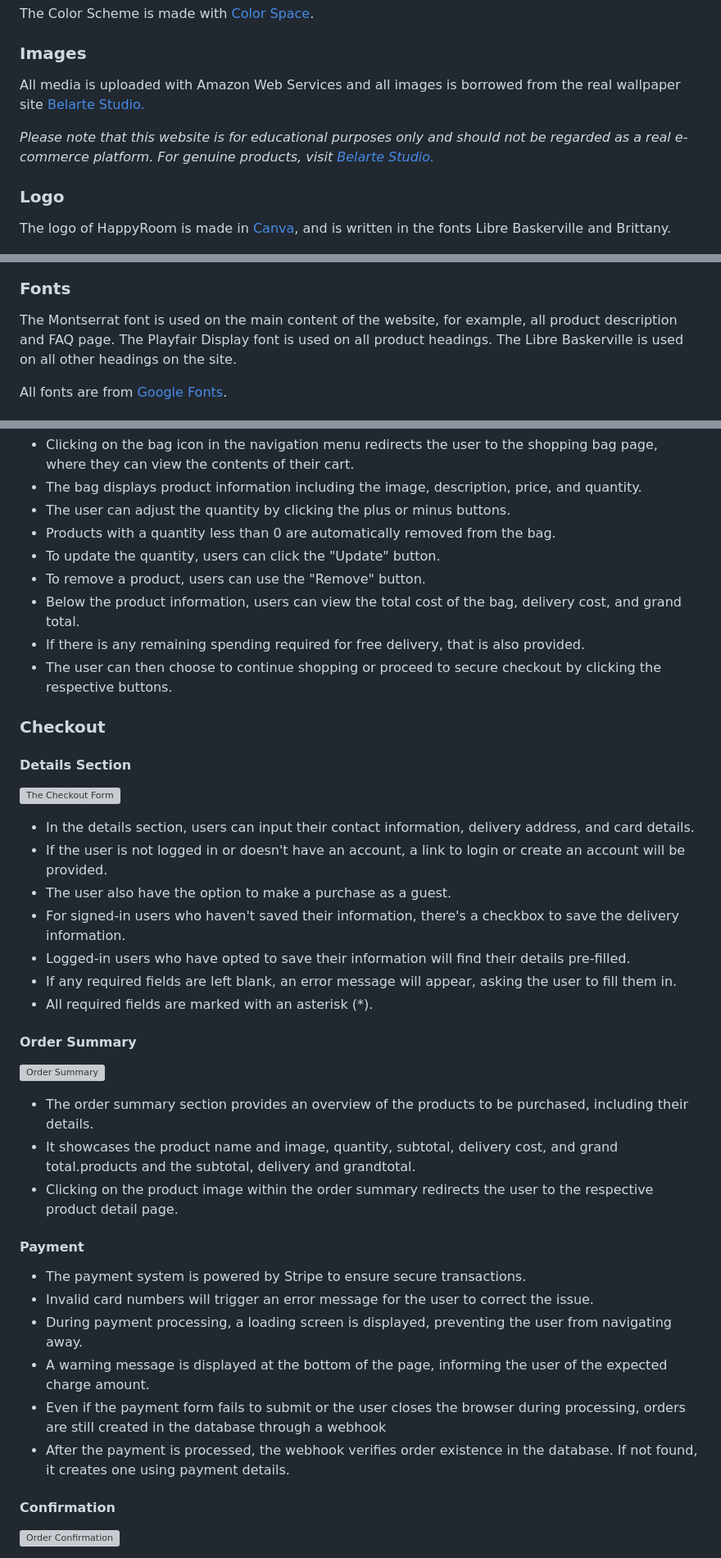
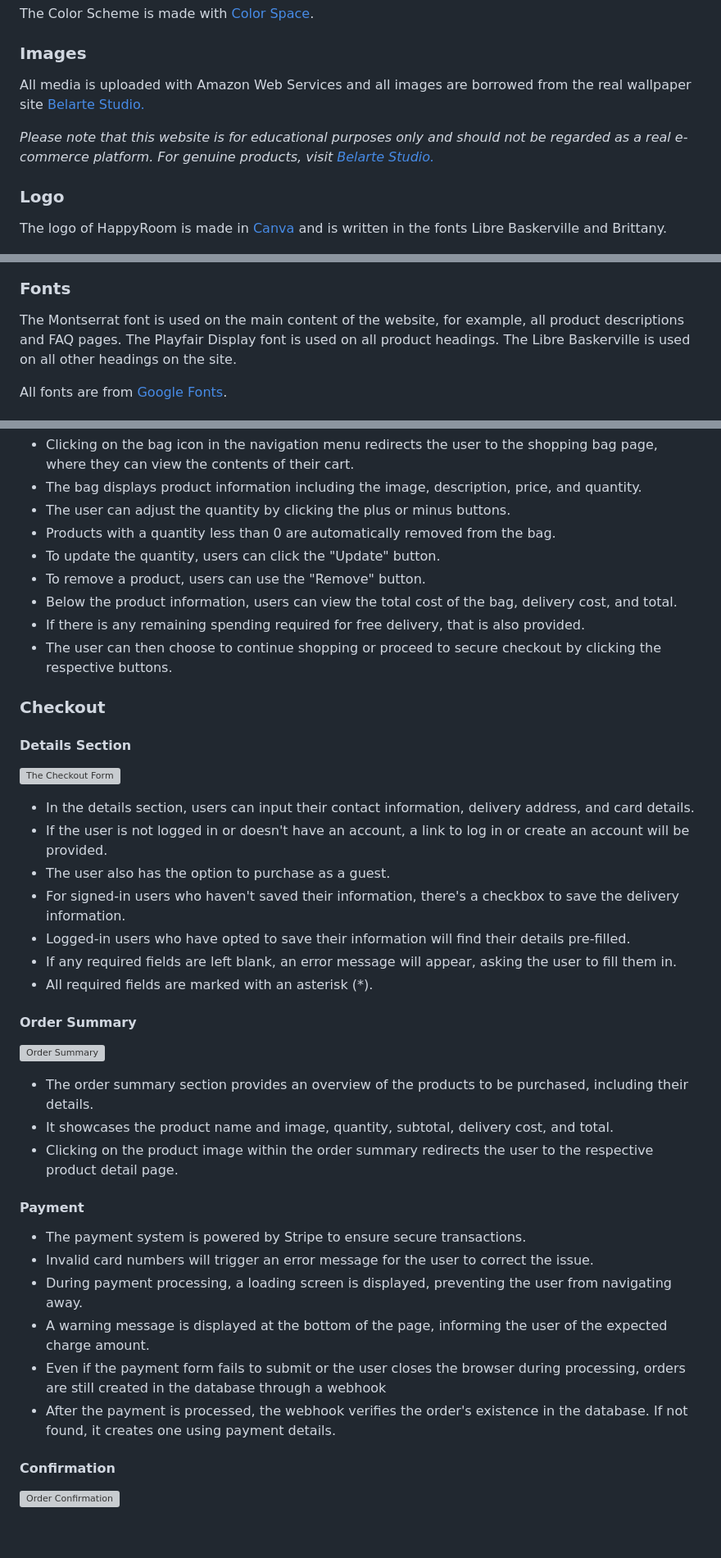
Before and after one commit to tildeholmqvist/happyroom, a Markdown page: README.md, 3 parts joined by grey strips. Shown: that part at 82% size. Rendered like a GitHub page; blank space fills up the shorter version; grey boxes are pictures that could not be loaded.

```diff
--- a/README.md
+++ b/README.md
@@ -66,21 +66,21 @@ The color scheme of HappyRoom is soothing, mainly in earthy tones. These colors
 The Color Scheme is made with [Color Space](https://mycolor.space/).
 
 ### Images
-All media is uploaded with Amazon Web Services and all images is borrowed from the real wallpaper site
+All media is uploaded with Amazon Web Services and all images are borrowed from the real wallpaper site
 [Belarte Studio.](https://belartestudio.com/)
 
 _Please note that this website is for educational purposes only and should not be regarded as a real e-commerce platform. For genuine products, visit [Belarte Studio.](https://belartestudio.com/)_
 
 ### Logo
 
-The logo of HappyRoom is made in [Canva](https://www.canva.com/sv_se/), and is written in the fonts Libre Baskerville and Brittany.
+The logo of HappyRoom is made in [Canva](https://www.canva.com/sv_se/) and is written in the fonts Libre Baskerville and Brittany.
 
 ![Picture of the Logo](/docs/readme_images/logo-pic.png)
 
 
 ### Fonts
 
-The Montserrat font is used on the main content of the website, for example, all product description and FAQ page.
+The Montserrat font is used on the main content of the website, for example, all product descriptions and FAQ pages.
 The Playfair Display font is used on all product headings.
 The Libre Baskerville is used on all other headings on the site.
 
@@ -370,7 +370,7 @@ Sensitive information, such as database URLs, secret keys, stripe keys, webhook
 - Products with a quantity less than 0 are automatically removed from the bag.
 - To update the quantity, users can click the "Update" button.
 - To remove a product, users can use the "Remove" button.
-- Below the product information, users can view the total cost of the bag, delivery cost, and grand total.
+- Below the product information, users can view the total cost of the bag, delivery cost, and total.
 - If there is any remaining spending required for free delivery, that is also provided.
 - The user can then choose to continue shopping or proceed to secure checkout by clicking the respective buttons.
 
@@ -379,8 +379,8 @@ Sensitive information, such as database URLs, secret keys, stripe keys, webhook
 #### Details Section
 ![The Checkout Form](/docs/readme_images/checkout-form.png)
 - In the details section, users can input their contact information, delivery address, and card details.
-- If the user is not logged in or doesn't have an account, a link to login or create an account will be provided.
-- The user also have the option to make a purchase as a guest.
+- If the user is not logged in or doesn't have an account, a link to log in or create an account will be provided.
+- The user also has the option to purchase as a guest.
 - For signed-in users who haven't saved their information, there's a checkbox to save the delivery information.
 - Logged-in users who have opted to save their information will find their details pre-filled.
 - If any required fields are left blank, an error message will appear, asking the user to fill them in.
@@ -389,7 +389,7 @@ Sensitive information, such as database URLs, secret keys, stripe keys, webhook
 #### Order Summary
 ![Order Summary](/docs/readme_images/order-summary.png)
 - The order summary section provides an overview of the products to be purchased, including their details.
-- It showcases the product name and image, quantity, subtotal, delivery cost, and grand total.products and the subtotal, delivery and grandtotal.
+- It showcases the product name and image, quantity, subtotal, delivery cost, and total.
 - Clicking on the product image within the order summary redirects the user to the respective product detail page.
 
 #### Payment
@@ -399,7 +399,7 @@ Sensitive information, such as database URLs, secret keys, stripe keys, webhook
 - During payment processing, a loading screen is displayed, preventing the user from navigating away.
 - A warning message is displayed at the bottom of the page, informing the user of the expected charge amount.
 - Even if the payment form fails to submit or the user closes the browser during processing, orders are still created in the database through a webhook
-- After the payment is processed, the webhook verifies order existence in the database. If not found, it creates one using payment details.
+- After the payment is processed, the webhook verifies the order's existence in the database. If not found, it creates one using payment details.
 
 #### Confirmation
 ![Order Confirmation](/docs/readme_images/order-confirmation.png)
```
Also changed, not shown: other parts of README.md (+48 -48 lines).
